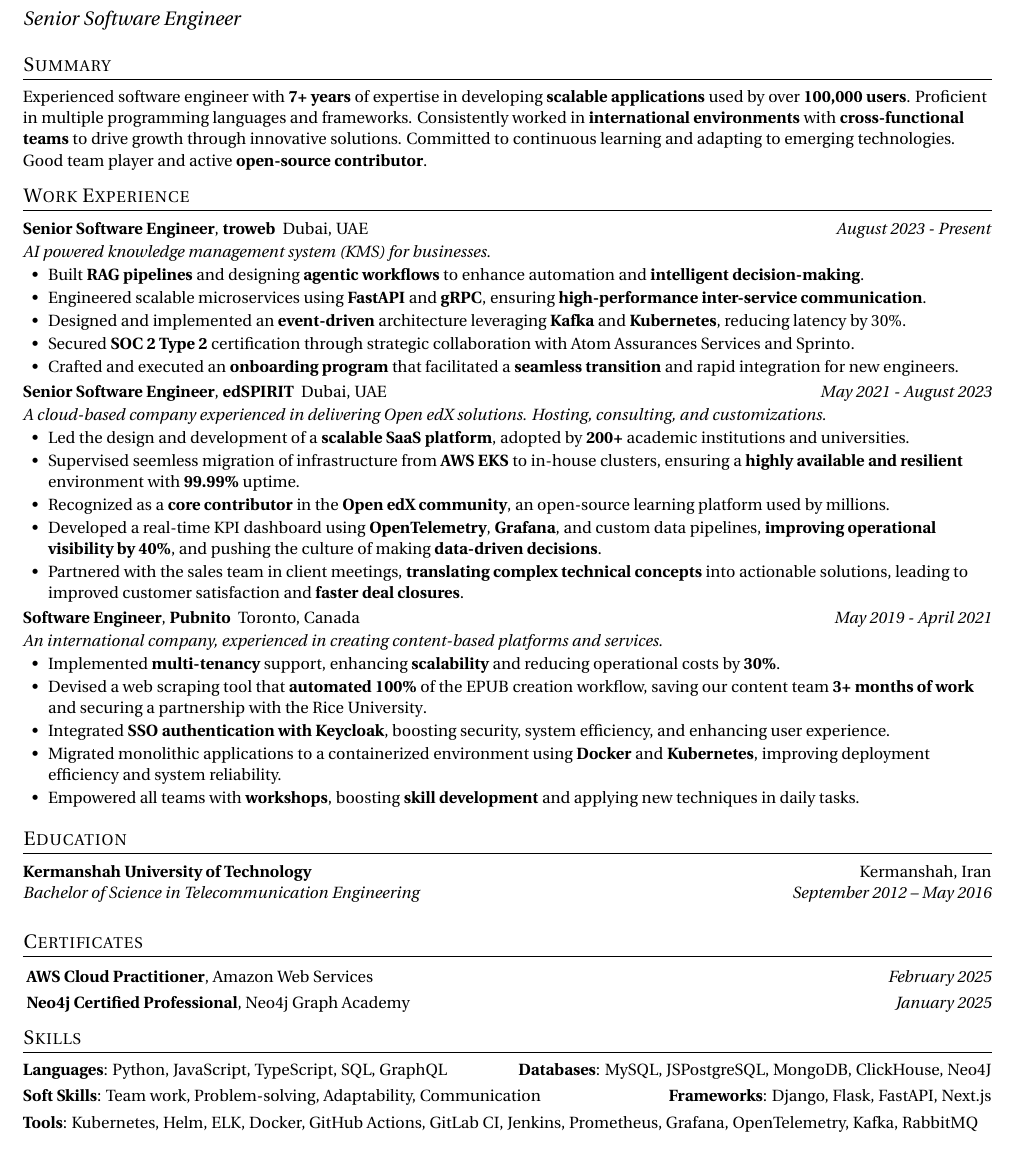
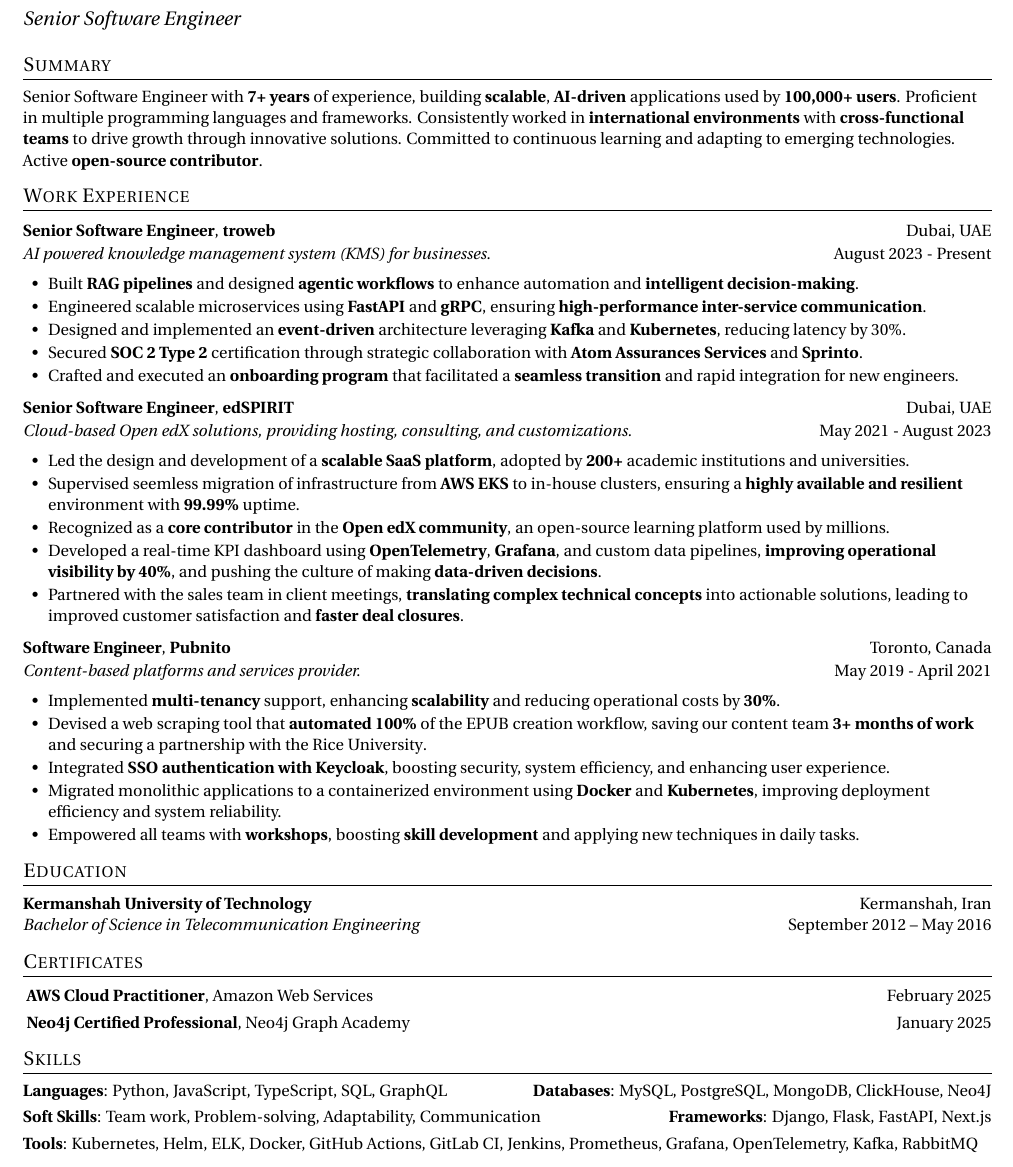
Before and after one commit to CodeWithEmad/resume, a LaTeX document (Emad_Ehsanrad_v0.1.tex): part of the page, cut so that both start at the same text. Compiled offline with pdfLaTeX.

Commit message:
fix: improve formatting and clarity in resume sections

```diff
--- a/Emad_Ehsanrad_v0.1.tex
+++ b/Emad_Ehsanrad_v0.1.tex
@@ -127,7 +126,7 @@
 \newcommand{\resumeSubHeadingListStart}{\begin{itemize}[leftmargin=*]}
 \newcommand{\resumeSubHeadingListEnd}{\end{itemize}}
 \newcommand{\resumeItemListStart}{\begin{itemize}[leftmargin=0.5cm, itemsep=1pt, parsep=0pt]} % Adjust left margin here
-\newcommand{\resumeItemListEnd}{\end{itemize}\vspace{-3pt}}
+\newcommand{\resumeItemListEnd}{\end{itemize}}
 
 \newcommand{\titleWithDescription}[2]{\textbf{#1}{: #2}}
 
@@ -144,8 +143,8 @@
 \newcommand{\certificateItem}[3]{
   \begin{tabular*}{1\textwidth}{l@{\extracolsep{\fill}}r}
     \small{
-      \textbf{#1}{, #2 \vspace{-2pt}}
-    } & \textit{\small #3} \\
+      \textbf{#1}{, #2}
+    } & \small #3 \\
   \end{tabular*}\vspace{-12px}
 }
 
@@ -175,30 +174,29 @@
 %-----------SUMMARY-----------------
 \section{Summary}
 \small
-Experienced software engineer with \textbf{7+ years} of expertise in
-developing \textbf{scalable applications} used by over \textbf{100,000 users}. Proficient
-in multiple programming languages and frameworks.
+Senior Software Engineer with \textbf{7+ years} of experience, building \textbf{scalable}, \textbf{AI-driven}
+applications used by \textbf{100,000+ users}. Proficient in multiple programming languages and frameworks.
 Consistently worked in \textbf{international environments} with \textbf{cross-functional teams}
 to drive growth through innovative solutions. Committed to continuous learning
-and adapting to emerging technologies. Good team player and active \textbf{open-source contributor}.
+and adapting to emerging technologies. Active \textbf{open-source contributor}.
 
   %-----------EXPERIENCE-----------------
 \section{Work Experience}
 
     \resumeSubheadingSimple
-      {Senior Software Engineer}{troweb}{https://www.linkedin.com/company/troweb/}{Dubai, UAE}{August 2023 - Present}
-      \resumeSubSubheading{AI powered knowledge management system (KMS) for businesses.}{}
+      {Senior Software Engineer}{troweb}{https://www.linkedin.com/company/troweb/}{}{Dubai, UAE}
+      \resumeSubSubheading{AI powered knowledge management system (KMS) for businesses.}{August 2023 - Present}
       \resumeItemListStart
-        \resumeItemSimple{Built \textbf{RAG pipelines} and designing \textbf{agentic workflows} to enhance automation and \textbf{intelligent decision-making}.}
+        \resumeItemSimple{Built \textbf{RAG pipelines} and designed \textbf{agentic workflows} to enhance automation and \textbf{intelligent decision-making}.}
         \resumeItemSimple{Engineered scalable microservices using \textbf{FastAPI} and \textbf{gRPC}, ensuring \textbf{high-performance inter-service communication}.}
         \resumeItemSimple{Designed and implemented an \textbf{event-driven} architecture leveraging \textbf{Kafka} and \textbf{Kubernetes}, reducing latency by 30\%.}
-        \resumeItemSimple{Secured \href{https://sprinto.com/blog/soc-2-type-2/}{\textbf{SOC 2 Type 2}} certification through strategic collaboration with \href{https://www.linkedin.com/company/atom-assurances-services/}{Atom Assurances Services} and \href{https://www.linkedin.com/company/sprinto-com/}{Sprinto}.}
+        \resumeItemSimple{Secured \href{https://sprinto.com/blog/soc-2-type-2/}{\textbf{SOC 2 Type 2}} certification through strategic collaboration with \textbf{\href{https://www.linkedin.com/company/atom-assurances-services/}{Atom Assurances Services}} and \textbf{\href{https://www.linkedin.com/company/sprinto-com/}{Sprinto}}.}
         \resumeItemSimple{Crafted and executed an \textbf{onboarding program}  that facilitated a \textbf{seamless transition} and rapid integration for new engineers.}
       \resumeItemListEnd
 
       \resumeSubheadingSimple
-        {Senior Software Engineer}{edSPIRIT}{https://www.linkedin.com/company/edspirit-tech/}{Dubai, UAE}{May 2021 - August 2023}
-        \resumeSubSubheading{A cloud-based company experienced in delivering Open edX solutions. Hosting, consulting, and customizations.}{}
+        {Senior Software Engineer}{edSPIRIT}{https://www.linkedin.com/company/edspirit-tech/}{}{Dubai, UAE}
+        \resumeSubSubheading{Cloud-based Open edX solutions, providing hosting, consulting, and customizations.}{May 2021 - August 2023}
         \resumeItemListStart
           \resumeItemSimple{Led the design and development of a \textbf{scalable SaaS platform}, adopted by \textbf{200+} academic institutions and universities.}
           \resumeItemSimple{Supervised seemless migration of infrastructure from \textbf{AWS EKS} to in-house clusters, ensuring a \textbf{highly available and resilient} environment with \textbf{99.99\%} uptime.}
@@ -208,8 +206,8 @@
         \resumeItemListEnd
 
       \resumeSubheadingSimple
-        {Software Engineer}{Pubnito}{https://www.linkedin.com/company/pubnito/}{Toronto, Canada}{May 2019 - April 2021}
-        \resumeSubSubheading{An international company, experienced in creating content-based platforms and services.}{}
+        {Software Engineer}{Pubnito}{https://www.linkedin.com/company/pubnito/}{}{Toronto, Canada}
+        \resumeSubSubheading{Content-based platforms and services provider.}{May 2019 - April 2021}
         \resumeItemListStart
           \resumeItemSimple{Implemented \textbf{multi-tenancy} support, enhancing \textbf{scalability} and reducing operational costs by \textbf{30\%}.}
           \resumeItemSimple{Devised a web scraping tool that \textbf{automated 100\%} of the EPUB creation workflow, saving our content team \textbf{3+ months of work} and securing a partnership with the \href{https://www.rice.edu/}{Rice University}.}
@@ -232,9 +230,11 @@
 
 %-----------EDUCATION-----------------
 \section{Education}
+
     \resumeSubheading
       {Kermanshah University of Technology}{Kermanshah, Iran}
-      {Bachelor of Science in Telecommunication Engineering}{September 2012 -- May 2016}\vspace{3px}
+      {Bachelor of Science in Telecommunication Engineering}{September 2012 -- May 2016}
+
     % \resumeSubheading
     %   {Javad Al`Aeme}{Kermanshah, Iran}
     %   {Diploma in Mathematics and Physics}{September 2008 -- May 2012}
@@ -271,7 +271,7 @@
 
   \titleWithDescription{Languages}{Python, JavaScript, TypeScript, SQL, GraphQL}\vspace{3pt}
   \hfill
-  \titleWithDescription{Databases}{MySQL, JSPostgreSQL, MongoDB, ClickHouse, Neo4J}
+  \titleWithDescription{Databases}{MySQL, PostgreSQL, MongoDB, ClickHouse, Neo4J}
   \newline
   \titleWithDescription{Soft Skills}{Team work, Problem-solving, Adaptability, Communication}
   \hfill
```
Also changed, not shown: Emad_Ehsanrad_v0.1.pdf, Emad_Ehsanrad_v0.1.tex (11 more changed lines).
